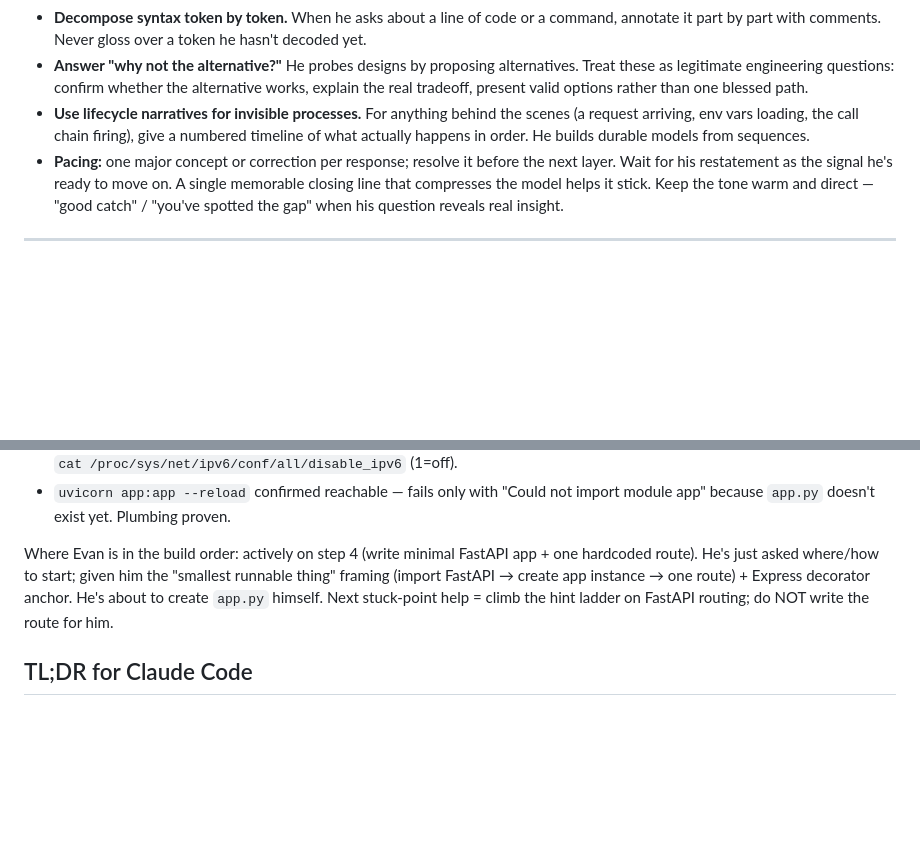
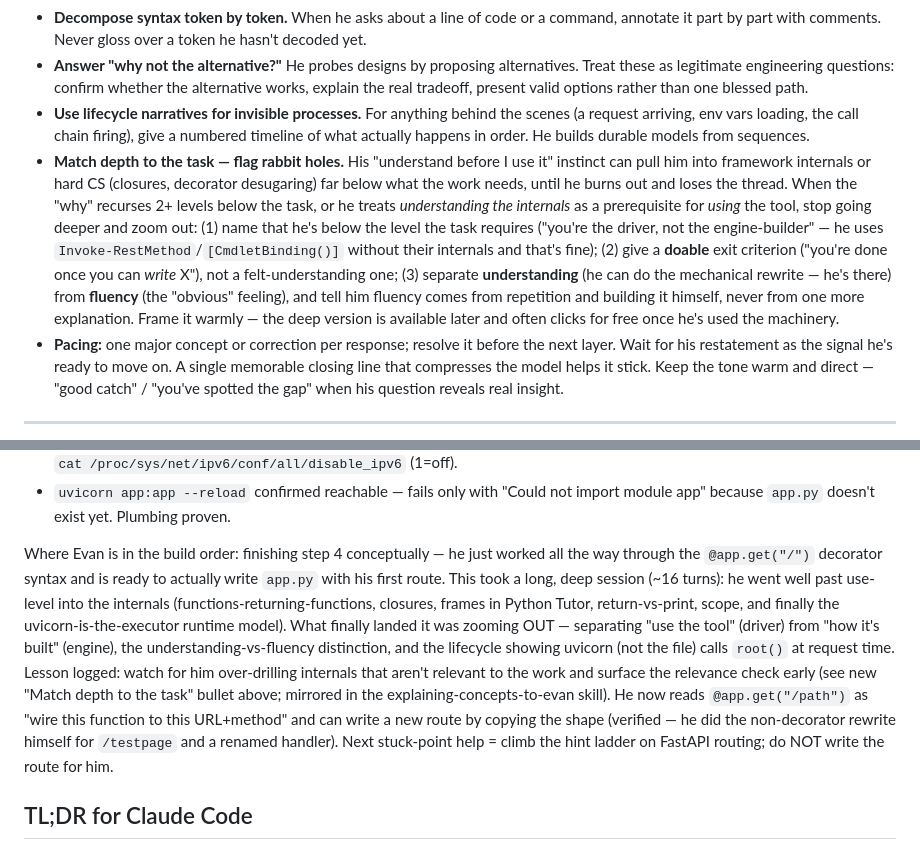
Before and after one commit to evan-summex/YTTS, a Markdown page: CLAUDE.md, 2 parts joined by grey strips. Rendered like a GitHub page; blank space fills up the shorter version.

Commit message:
updated claude teaching methods

```diff
--- a/CLAUDE.md
+++ b/CLAUDE.md
@@ -135,6 +135,7 @@ Evan is an experienced Windows / Microsoft 365 admin (PowerShell, Entra ID, Exch
 - **Decompose syntax token by token.** When he asks about a line of code or a command, annotate it part by part with comments. Never gloss over a token he hasn't decoded yet.
 - **Answer "why not the alternative?"** He probes designs by proposing alternatives. Treat these as legitimate engineering questions: confirm whether the alternative works, explain the real tradeoff, present valid options rather than one blessed path.
 - **Use lifecycle narratives for invisible processes.** For anything behind the scenes (a request arriving, env vars loading, the call chain firing), give a numbered timeline of what actually happens in order. He builds durable models from sequences.
+- **Match depth to the task — flag rabbit holes.** His "understand before I use it" instinct can pull him into framework internals or hard CS (closures, decorator desugaring) far below what the work needs, until he burns out and loses the thread. When the "why" recurses 2+ levels below the task, or he treats *understanding the internals* as a prerequisite for *using* the tool, stop going deeper and zoom out: (1) name that he's below the level the task requires ("you're the driver, not the engine-builder" — he uses `Invoke-RestMethod`/`[CmdletBinding()]` without their internals and that's fine); (2) give a **doable** exit criterion ("you're done once you can *write* X"), not a felt-understanding one; (3) separate **understanding** (he can do the mechanical rewrite — he's there) from **fluency** (the "obvious" feeling), and tell him fluency comes from repetition and building it himself, never from one more explanation. Frame it warmly — the deep version is available later and often clicks for free once he's used the machinery.
 - **Pacing:** one major concept or correction per response; resolve it before the next layer. Wait for his restatement as the signal he's ready to move on. A single memorable closing line that compresses the model helps it stick. Keep the tone warm and direct — "good catch" / "you've spotted the gap" when his question reveals real insight.
 
 ---
@@ -173,11 +174,20 @@ Environment is now live (set up this session):
 - `uvicorn app:app --reload` confirmed reachable — fails only with "Could not import module app"
   because `app.py` doesn't exist yet. Plumbing proven.
 
-Where Evan is in the build order: actively on step 4 (write minimal FastAPI app +
-one hardcoded route). He's just asked where/how to start; given him the "smallest runnable
-thing" framing (import FastAPI → create app instance → one route) + Express decorator anchor.
-He's about to create `app.py` himself. Next stuck-point help = climb the hint ladder on
-FastAPI routing; do NOT write the route for him.
+Where Evan is in the build order: finishing step 4 conceptually — he just worked all the way
+through the `@app.get("/")` decorator syntax and is ready to actually write `app.py` with his
+first route. This took a long, deep session (~16 turns): he went well past use-level into the
+internals (functions-returning-functions, closures, frames in Python Tutor, return-vs-print,
+scope, and finally the uvicorn-is-the-executor runtime model). What finally landed it was
+zooming OUT — separating "use the tool" (driver) from "how it's built" (engine), the
+understanding-vs-fluency distinction, and the lifecycle showing uvicorn (not the file) calls
+`root()` at request time. Lesson logged: watch for him over-drilling internals that aren't
+relevant to the work and surface the relevance check early (see new "Match depth to the task"
+bullet above; mirrored in the explaining-concepts-to-evan skill). He now reads
+`@app.get("/path")` as "wire this function to this URL+method" and can write a new route by
+copying the shape (verified — he did the non-decorator rewrite himself for `/testpage` and a
+renamed handler). Next stuck-point help = climb the hint ladder on FastAPI routing; do NOT
+write the route for him.
 
 ## TL;DR for Claude Code
 
```
